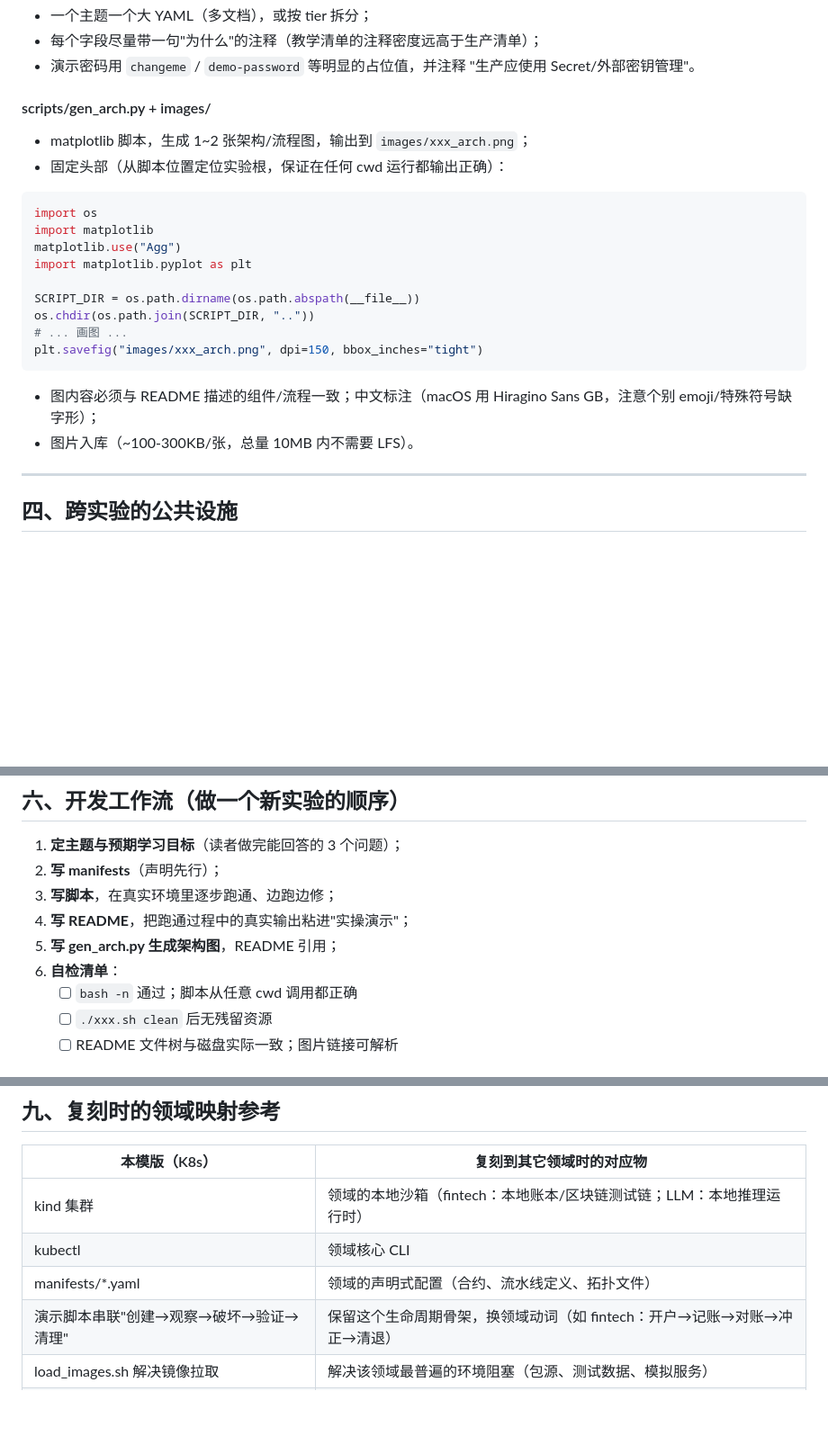
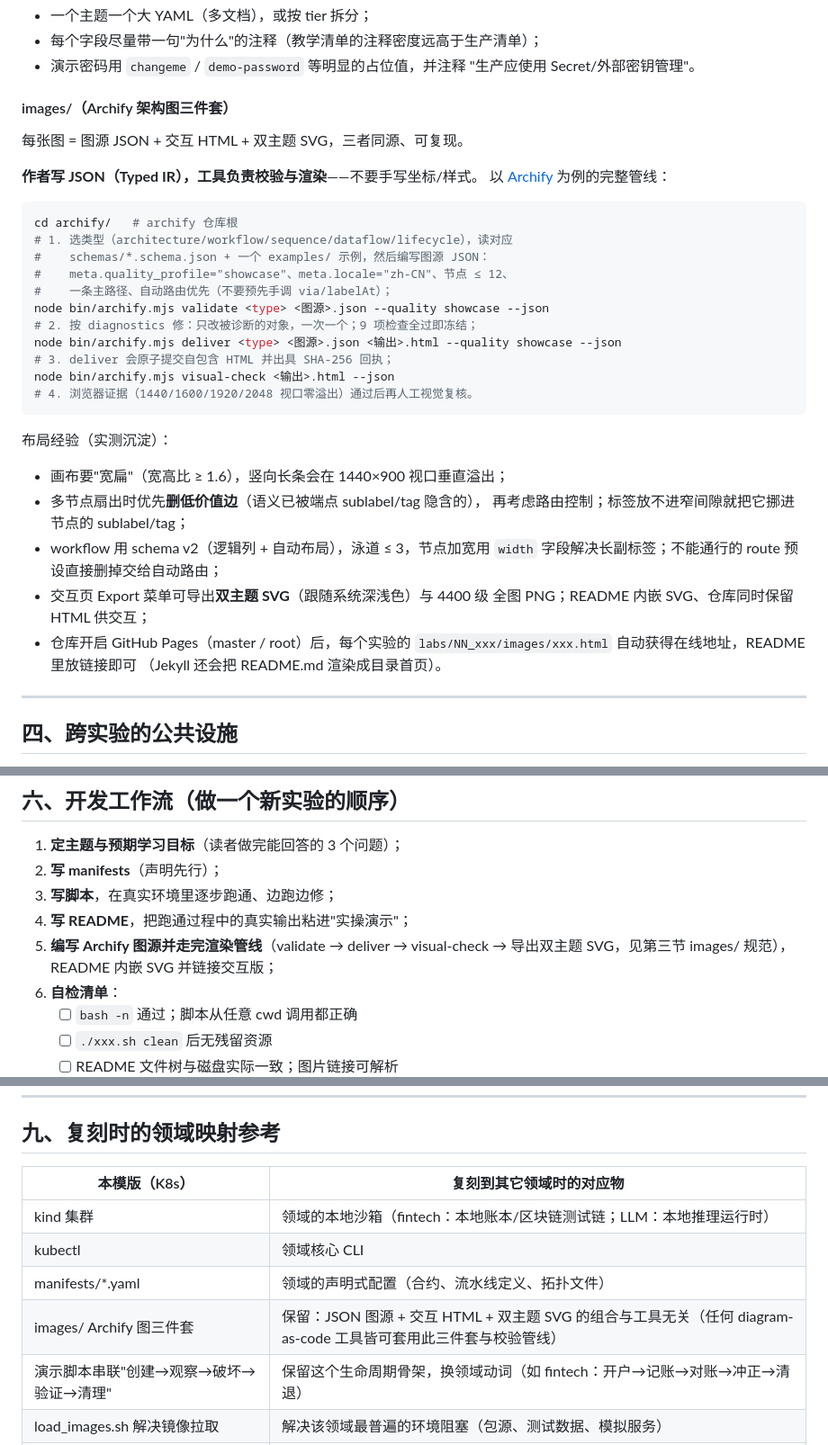
Before and after one commit to yong-huang/hands-on-kubernetes, a Markdown page: PROJECT_TEMPLATE.md, 3 parts joined by grey strips. Shown at 90% size. Rendered like a GitHub page; blank space fills up the shorter version.

````diff
--- a/PROJECT_TEMPLATE.md
+++ b/PROJECT_TEMPLATE.md
@@ -192,26 +205,39 @@ main "$@"
 - 演示密码用 `changeme` / `demo-password` 等明显的占位值，并注释
   "生产应使用 Secret/外部密钥管理"。
 
-#### scripts/gen_arch.py + images/
+#### images/（Archify 架构图三件套）
 
-- matplotlib 脚本，生成 1~2 张架构/流程图，输出到 `images/xxx_arch.png`；
-- 固定头部（从脚本位置定位实验根，保证在任何 cwd 运行都输出正确）：
+每张图 = 图源 JSON + 交互 HTML + 双主题 SVG，三者同源、可复现。
 
-```python
-import os
-import matplotlib
-matplotlib.use("Agg")
-import matplotlib.pyplot as plt
+**作者写 JSON（Typed IR），工具负责校验与渲染**——不要手写坐标/样式。
+以 [Archify](https://github.com/tt-a1i/archify) 为例的完整管线：
 
-SCRIPT_DIR = os.path.dirname(os.path.abspath(__file__))
-os.chdir(os.path.join(SCRIPT_DIR, ".."))
-# ... 画图 ...
-plt.savefig("images/xxx_arch.png", dpi=150, bbox_inches="tight")
+```bash
+cd archify/   # archify 仓库根
+# 1. 选类型（architecture/workflow/sequence/dataflow/lifecycle），读对应
+#    schemas/*.schema.json + 一个 examples/ 示例，然后编写图源 JSON：
+#    meta.quality_profile="showcase"、meta.locale="zh-CN"、节点 ≤ 12、
+#    一条主路径、自动路由优先（不要预先手调 via/labelAt）；
+node bin/archify.mjs validate <type> <图源>.json --quality showcase --json
+# 2. 按 diagnostics 修：只改被诊断的对象，一次一个；9 项检查全过即冻结；
+node bin/archify.mjs deliver <type> <图源>.json <输出>.html --quality showcase --json
+# 3. deliver 会原子提交自包含 HTML 并出具 SHA-256 回执；
+node bin/archify.mjs visual-check <输出>.html --json
+# 4. 浏览器证据（1440/1600/1920/2048 视口零溢出）通过后再人工视觉复核。
 ```
 
-- 图内容必须与 README 描述的组件/流程一致；中文标注（macOS 用
-  Hiragino Sans GB，注意个别 emoji/特殊符号缺字形）；
-- 图片入库（~100-300KB/张，总量 10MB 内不需要 LFS）。
+布局经验（实测沉淀）：
+
+- 画布要"宽扁"（宽高比 ≥ 1.6），竖向长条会在 1440×900 视口垂直溢出；
+- 多节点扇出时优先**删低价值边**（语义已被端点 sublabel/tag 隐含的），
+  再考虑路由控制；标签放不进窄间隙就把它挪进节点的 sublabel/tag；
+- workflow 用 schema v2（逻辑列 + 自动布局），泳道 ≤ 3，节点加宽用
+  `width` 字段解决长副标签；不能通行的 route 预设直接删掉交给自动路由；
+- 交互页 Export 菜单可导出**双主题 SVG**（跟随系统深浅色）与 4400 级
+  全图 PNG；README 内嵌 SVG、仓库同时保留 HTML 供交互；
+- 仓库开启 GitHub Pages（master / root）后，每个实验的
+  `labs/NN_xxx/images/xxx.html` 自动获得在线地址，README 里放链接即可
+  （Jekyll 还会把 README.md 渲染成目录首页）。
 
 ---
 
@@ -269,7 +295,9 @@ plt.savefig("images/xxx_arch.png", dpi=150, bbox_inches="tight")
 2. **写 manifests**（声明先行）；
 3. **写脚本**，在真实环境里逐步跑通、边跑边修；
 4. **写 README**，把跑通过程中的真实输出粘进"实操演示"；
-5. **写 gen_arch.py 生成架构图**，README 引用；
+5. **编写 Archify 图源并走完渲染管线**（validate → deliver →
+   visual-check → 导出双主题 SVG，见第三节 images/ 规范），README 内嵌
+   SVG 并链接交互版；
 6. **自检清单**：
    - [ ] `bash -n` 通过；脚本从任意 cwd 调用都正确
    - [ ] `./xxx.sh clean` 后无残留资源
@@ -325,6 +354,7 @@ PROJECT_TEMPLATE.md 中的结构与规范。请按以下步骤工作：
 | kind 集群 | 领域的本地沙箱（fintech：本地账本/区块链测试链；LLM：本地推理运行时） |
 | kubectl | 领域核心 CLI |
 | manifests/*.yaml | 领域的声明式配置（合约、流水线定义、拓扑文件） |
+| images/ Archify 图三件套 | 保留：JSON 图源 + 交互 HTML + 双主题 SVG 的组合与工具无关（任何 diagram-as-code 工具皆可套用此三件套与校验管线） |
 | 演示脚本串联"创建→观察→破坏→验证→清理" | 保留这个生命周期骨架，换领域动词（如 fintech：开户→记账→对账→冲正→清退） |
 | load_images.sh 解决镜像拉取 | 解决该领域最普遍的环境阻塞（包源、测试数据、模拟服务） |
 | "诚实预期"章节 | 保留：任何本地环境演示不了的生产行为都明说 |
````
Also changed, not shown: other parts of PROJECT_TEMPLATE.md (+38 -24 lines).
